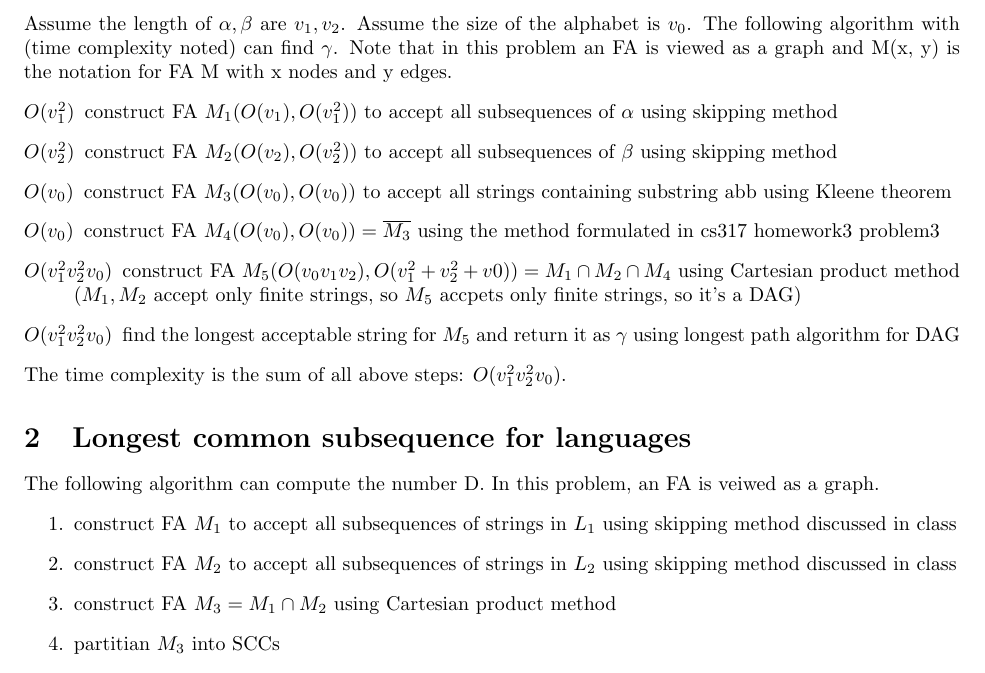
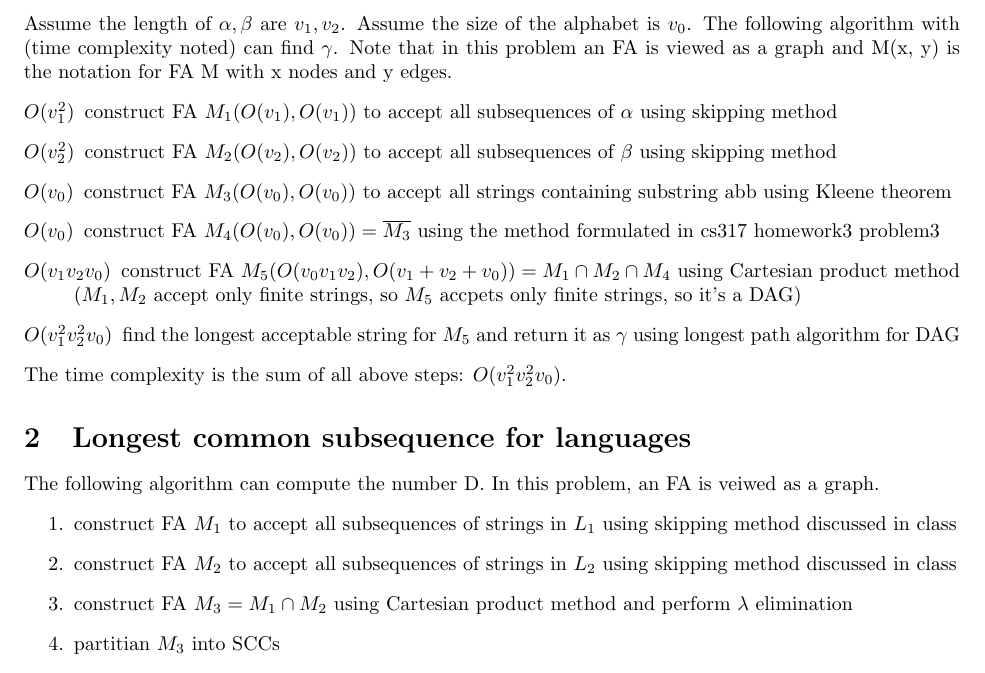
Before and after one commit to alanyuchenhou/algorithms, a LaTeX problem sheet (homework5.tex): part of page 1 of 2, cut so that both start at the same text. Compiled offline with pdfLaTeX.

Commit message:
fix bugs

```diff
--- a/homework5.tex
+++ b/homework5.tex
@@ -16,16 +16,16 @@ the alphabet is $v_0$. The following algorithm with (time complexity noted) can
 find $\gamma$. Note that in this problem an FA is viewed as a graph and M(x, y)
 is the notation for FA M with x nodes and y edges.
 \begin{description}
-  \item[$O(v_1^2)$] construct FA $M_1(O(v_1), O(v_1^2))$ to accept all
+  \item[$O(v_1^2)$] construct FA $M_1(O(v_1), O(v_1))$ to accept all
   subsequences of $\alpha$ using skipping method
-  \item[$O(v_2^2)$] construct FA $M_2(O(v_2), O(v_2^2))$ to accept all
+  \item[$O(v_2^2)$] construct FA $M_2(O(v_2), O(v_2))$ to accept all
   subsequences of $\beta$ using skipping method
   \item[$O(v_0)$] construct FA $M_3(O(v_0), O(v_0))$ to accept all strings
   containing substring abb using Kleene theorem
   \item[$O(v_0)$] construct FA $M_4(O(v_0), O(v_0)) = \overline{M_3}$ using
   the method formulated in cs317 homework3 problem3
-  \item[$O(v_1^2v_2^2v_0)$] construct FA $M_5(O(v_0v_1v_2), O(v_1^2 + v_2^2 +
-  v0)) = M_1 \cap M_2 \cap M_4$ using Cartesian product method ($M_1, M_2$
+  \item[$O(v_1v_2v_0)$] construct FA $M_5(O(v_0v_1v_2), O(v_1 + v_2 +
+  v_0)) = M_1 \cap M_2 \cap M_4$ using Cartesian product method ($M_1, M_2$
   accept only finite strings, so $M_5$ accpets only finite strings, so it's a
   DAG)
   \item[$O(v_1^2v_2^2v_0)$] find the longest acceptable string for $M_5$ and
@@ -40,7 +40,8 @@ veiwed as a graph.
   skipping method discussed in class
   \item construct FA $M_2$ to accept all subsequences of strings in $L_2$ using
   skipping method discussed in class
-  \item construct FA $M_3  = M_1 \cap M_2$ using Cartesian product method
+  \item construct FA $M_3  = M_1 \cap M_2$ using Cartesian product method and
+  perform $\lambda$ elimination
   \item partitian $M_3$ into SCCs
   \item for every SCC, delete it if the initial state can't reach it or it can't
   reach any final state
```
